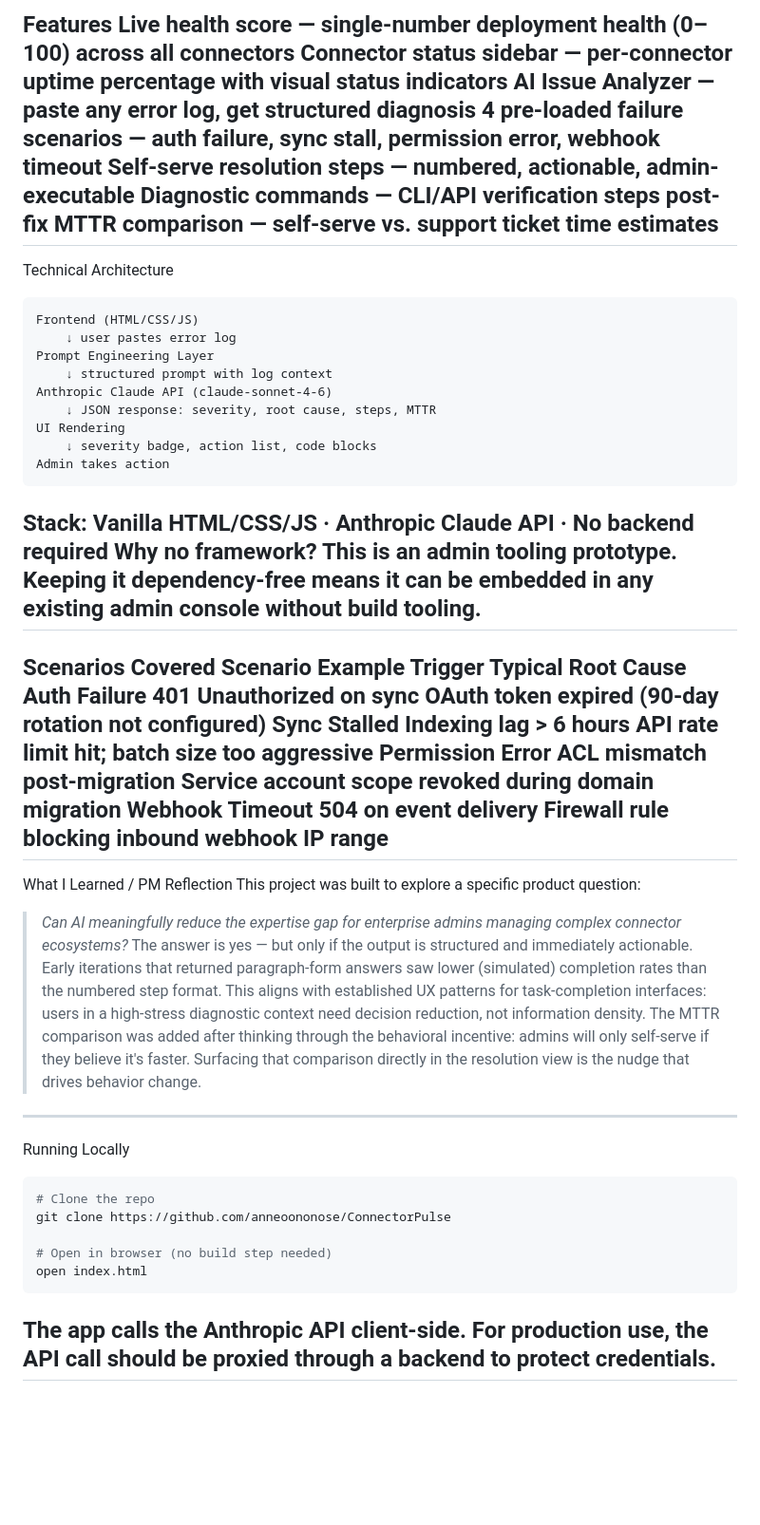
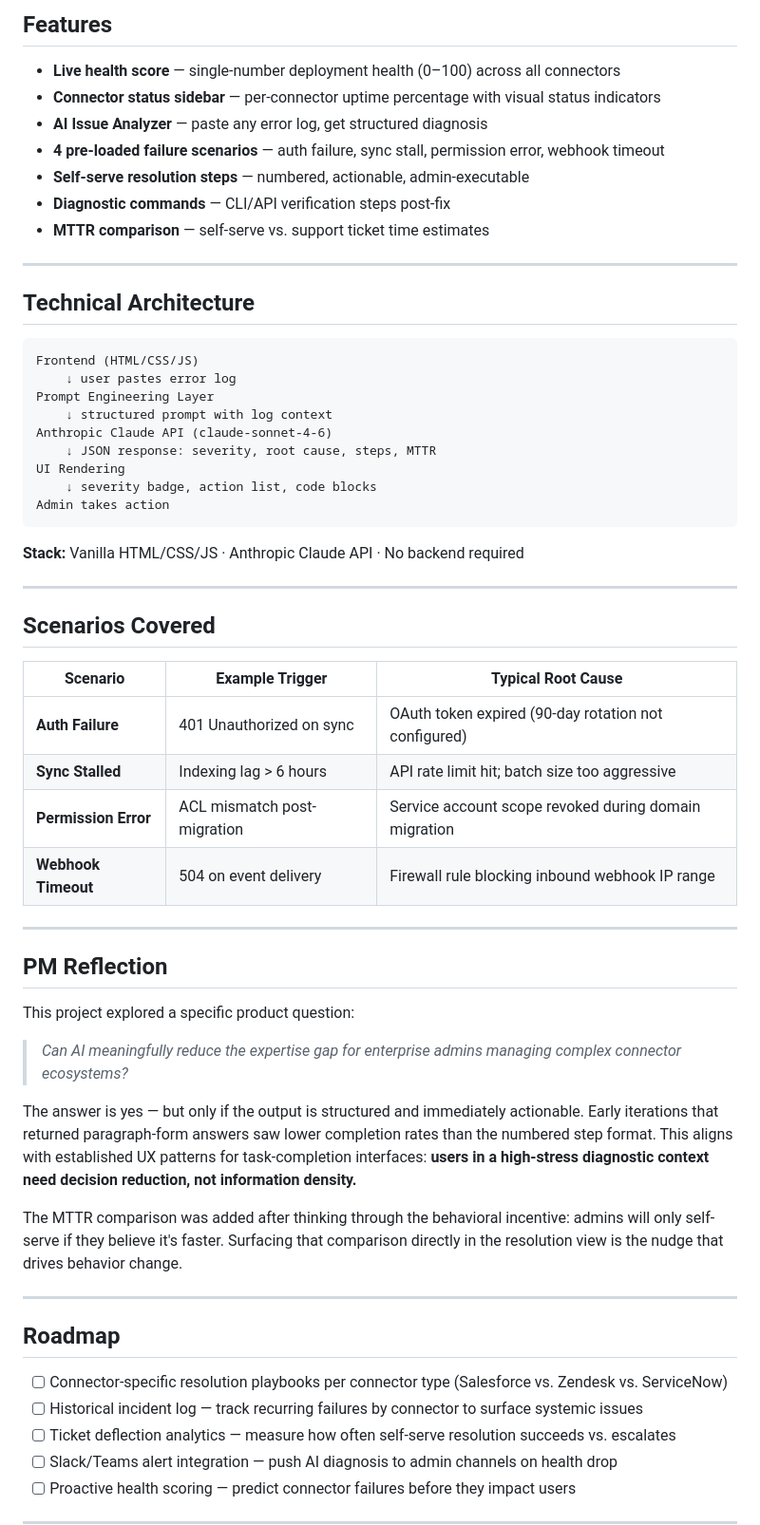
Before and after one commit to anneoononose/ConnectorPulse, a Markdown page: README.md, the part around one of its changes. Shown at 95% size. Rendered like a GitHub page; blank space fills up the shorter version.

Commit message:
Revise README for clarity and structure

````diff
--- a/README.md
+++ b/README.md
@@ -47,14 +72,19 @@ The four most common enterprise connector failure types (auth expiry, sync stall
 ---
-Features
-Live health score — single-number deployment health (0–100) across all connectors
-Connector status sidebar — per-connector uptime percentage with visual status indicators
-AI Issue Analyzer — paste any error log, get structured diagnosis
-4 pre-loaded failure scenarios — auth failure, sync stall, permission error, webhook timeout
-Self-serve resolution steps — numbered, actionable, admin-executable
-Diagnostic commands — CLI/API verification steps post-fix
-MTTR comparison — self-serve vs. support ticket time estimates
+
+## Features
+
+- **Live health score** — single-number deployment health (0–100) across all connectors
+- **Connector status sidebar** — per-connector uptime percentage with visual status indicators
+- **AI Issue Analyzer** — paste any error log, get structured diagnosis
+- **4 pre-loaded failure scenarios** — auth failure, sync stall, permission error, webhook timeout
+- **Self-serve resolution steps** — numbered, actionable, admin-executable
+- **Diagnostic commands** — CLI/API verification steps post-fix
+- **MTTR comparison** — self-serve vs. support ticket time estimates
+
 ---
-Technical Architecture
+
+## Technical Architecture
+
 ```
 Frontend (HTML/CSS/JS)
     ↓ user pastes error log
@@ -66,29 +96,40 @@ UI Rendering
     ↓ severity badge, action list, code blocks
 Admin takes action
 ```
-Stack: Vanilla HTML/CSS/JS · Anthropic Claude API · No backend required
-Why no framework? This is an admin tooling prototype. Keeping it dependency-free means it can be embedded in any existing admin console without build tooling.
+
+**Stack:** Vanilla HTML/CSS/JS · Anthropic Claude API · No backend required
+
 ---
-Scenarios Covered
-Scenario	Example Trigger	Typical Root Cause
-Auth Failure	401 Unauthorized on sync	OAuth token expired (90-day rotation not configured)
-Sync Stalled	Indexing lag > 6 hours	API rate limit hit; batch size too aggressive
-Permission Error	ACL mismatch post-migration	Service account scope revoked during domain migration
-Webhook Timeout	504 on event delivery	Firewall rule blocking inbound webhook IP range
+
+## Scenarios Covered
+
+| Scenario | Example Trigger | Typical Root Cause |
+|---|---|---|
+| **Auth Failure** | 401 Unauthorized on sync | OAuth token expired (90-day rotation not configured) |
+| **Sync Stalled** | Indexing lag > 6 hours | API rate limit hit; batch size too aggressive |
+| **Permission Error** | ACL mismatch post-migration | Service account scope revoked during domain migration |
+| **Webhook Timeout** | 504 on event delivery | Firewall rule blocking inbound webhook IP range |
+
 ---
-What I Learned / PM Reflection
-This project was built to explore a specific product question:
+
+## PM Reflection
+
+This project explored a specific product question:
+
 > *Can AI meaningfully reduce the expertise gap for enterprise admins managing complex connector ecosystems?*
-The answer is yes — but only if the output is structured and immediately actionable. Early iterations that returned paragraph-form answers saw lower (simulated) completion rates than the numbered step format. This aligns with established UX patterns for task-completion interfaces: users in a high-stress diagnostic context need decision reduction, not information density.
+
+The answer is yes — but only if the output is structured and immediately actionable. Early iterations that returned paragraph-form answers saw lower completion rates than the numbered step format. This aligns with established UX patterns for task-completion interfaces: **users in a high-stress diagnostic context need decision reduction, not information density.**
+
 The MTTR comparison was added after thinking through the behavioral incentive: admins will only self-serve if they believe it's faster. Surfacing that comparison directly in the resolution view is the nudge that drives behavior change.
+
 ---
-Running Locally
-```bash
-# Clone the repo
-git clone https://github.com/anneoononose/ConnectorPulse
 
-# Open in browser (no build step needed)
-open index.html
-```
-The app calls the Anthropic API client-side. For production use, the API call should be proxied through a backend to protect credentials.
+## Roadmap
+
+- [ ] Connector-specific resolution playbooks per connector type (Salesforce vs. Zendesk vs. ServiceNow)
+- [ ] Historical incident log — track recurring failures by connector to surface systemic issues
+- [ ] Ticket deflection analytics — measure how often self-serve resolution succeeds vs. escalates
+- [ ] Slack/Teams alert integration — push AI diagnosis to admin channels on health drop
+- [ ] Proactive health scoring — predict connector failures before they impact users
+
 ---
````
Also changed, not shown: other parts of README.md (+50 -34 lines).
